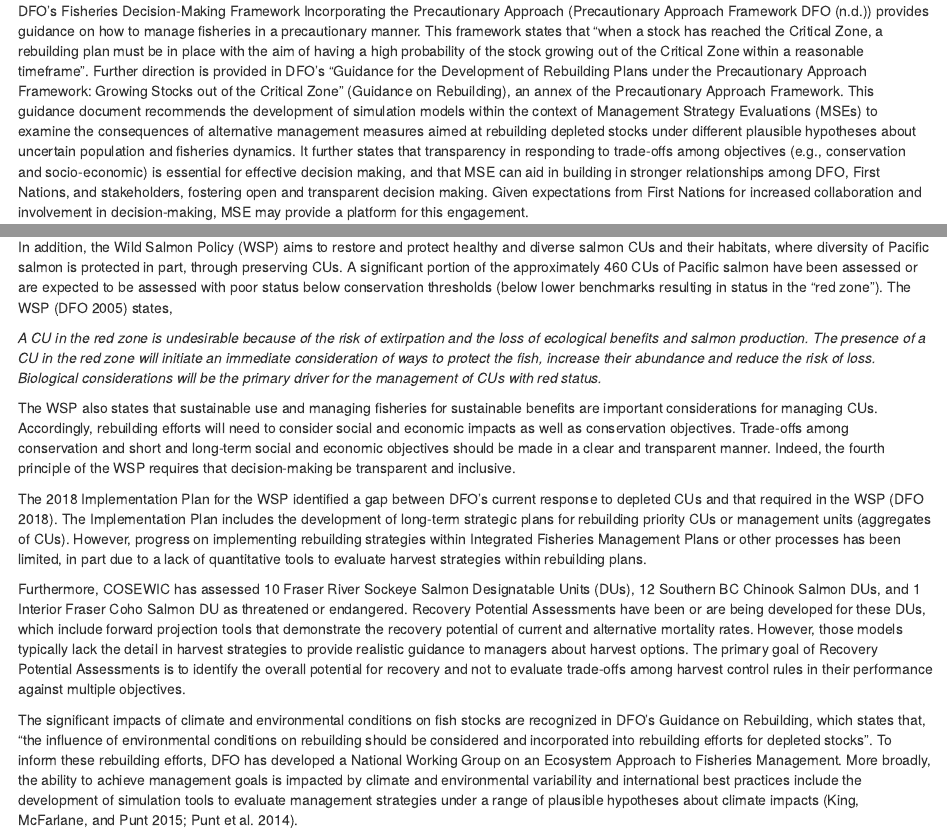
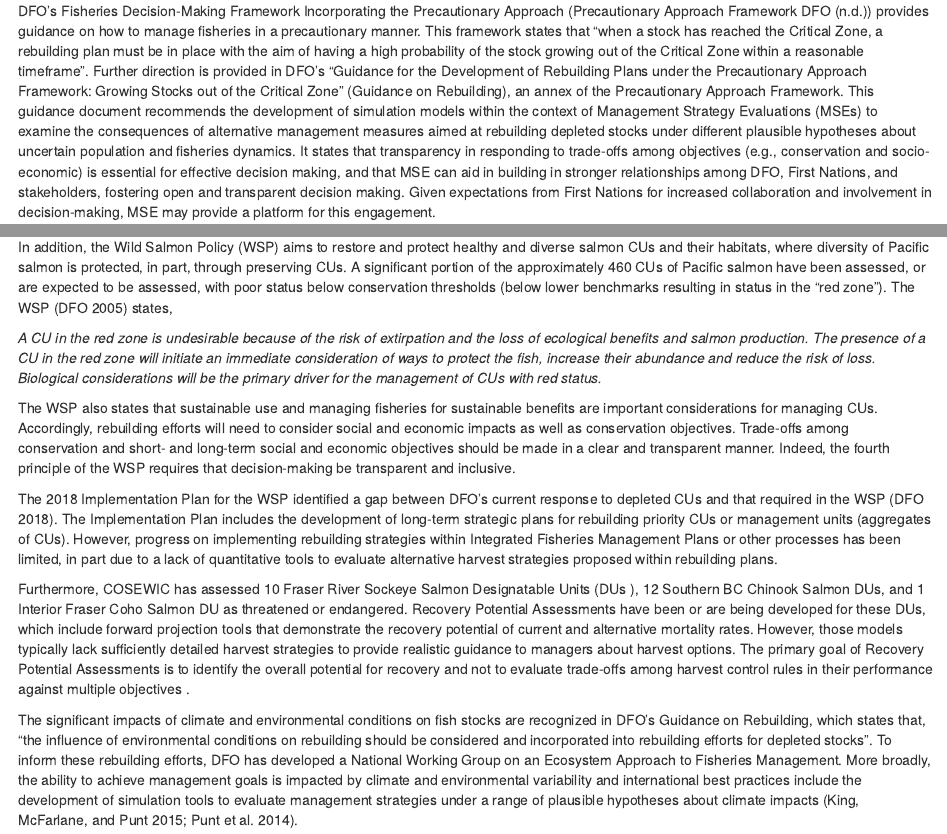
Before and after one commit to carrieholt/SPERA-TechReport, an R Markdown document (01_introduction.Rmd): the page in a window 1100 px wide, from 440 px down, and a second part further down, joined at a grey line. Rendered offline with R 4.5, knitr and Pandoc, with nearby package versions; drawn as R Markdown's standard HTML page in place of the format the file asks for.

Commit message:
edits and comments to intro

```diff
--- a/01_introduction.Rmd
+++ b/01_introduction.Rmd
@@ -5,19 +5,19 @@
 
 ## Policy Context
-DFO’s Fisheries Decision-Making Framework Incorporating the Precautionary Approach (Precautionary Approach Framework @dfo2009) provides guidance on how to manage fisheries in a precautionary manner. This framework states that “when a stock has reached the Critical Zone, a rebuilding plan must be in place with the aim of having a high probability of the stock growing out of the Critical Zone within a reasonable timeframe”. Further direction is provided in DFO’s “Guidance for the Development of Rebuilding Plans under the Precautionary Approach Framework: Growing Stocks out of the Critical Zone” (Guidance on Rebuilding), an annex of the Precautionary Approach Framework. This guidance document recommends the development of simulation models within the context of Management Strategy Evaluations (MSEs) to examine the consequences of alternative management measures aimed at rebuilding depleted stocks under different plausible hypotheses about uncertain population and fisheries dynamics. It further states that transparency in responding to trade-offs among objectives (e.g., conservation and socio-economic) is essential for effective decision making, and that MSE can aid in building in stronger relationships among DFO, First Nations, and stakeholders, fostering open and transparent decision making. Given expectations from First Nations for increased collaboration and involvement in decision-making, MSE may provide a platform for this engagement.
+DFO’s Fisheries Decision-Making Framework Incorporating the Precautionary Approach (Precautionary Approach Framework @dfo2009) provides guidance on how to manage fisheries in a precautionary manner. This framework states that “when a stock has reached the Critical Zone, a rebuilding plan must be in place with the aim of having a high probability of the stock growing out of the Critical Zone within a reasonable timeframe”. Further direction is provided in DFO’s “Guidance for the Development of Rebuilding Plans under the Precautionary Approach Framework: Growing Stocks out of the Critical Zone” (Guidance on Rebuilding), an annex of the Precautionary Approach Framework. This guidance document recommends the development of simulation models within the context of Management Strategy Evaluations (MSEs) to examine the consequences of alternative management measures aimed at rebuilding depleted stocks under different plausible hypotheses about uncertain population and fisheries dynamics. It states that transparency in responding to trade-offs among objectives (e.g., conservation and socio-economic) is essential for effective decision making, and that MSE can aid in building in stronger relationships among DFO, First Nations, and stakeholders, fostering open and transparent decision making. Given expectations from First Nations for increased collaboration and involvement in decision-making, MSE may provide a platform for this engagement.
 
 The revised Fisheries Act [@DFO2019] further requires the development and implementation of rebuilding plans for major stocks that fall below limit reference points. Although rebuilding plans will be developed at the scale of stock management units for Pacific salmon, these need to consider the conservation of diversity at the scale of CUs. Guidance on developing rebuilding plans under the Fisheries Act is currently in development.
 
-In addition, the Wild Salmon Policy (WSP) aims to restore and protect healthy and diverse salmon CUs and their habitats, where diversity of Pacific salmon is protected in part, through preserving CUs.  A significant portion of the approximately 460 CUs of Pacific salmon have been assessed or are expected to be assessed with poor status below conservation thresholds (below lower benchmarks resulting in status in the “red zone”). The WSP [@DFO2005] states,
+In addition, the Wild Salmon Policy (WSP) aims to restore and protect healthy and diverse salmon CUs and their habitats, where diversity of Pacific salmon is protected, in part, through preserving CUs. A significant portion of the approximately 460 CUs of Pacific salmon have been assessed, or are expected to be assessed, with poor status below conservation thresholds (below lower benchmarks resulting in status in the “red zone”). The WSP [@DFO2005] states,
 
 *A CU in the red zone is undesirable because of the risk of extirpation and the loss of ecological benefits and salmon production. The presence of a CU in the red zone will initiate an immediate consideration of ways to protect the fish, increase their abundance and reduce the risk of loss. Biological considerations will be the primary driver for the management of CUs with red status.*
 
-The WSP also states that sustainable use and managing fisheries for sustainable benefits are important considerations for managing CUs. Accordingly, rebuilding efforts will need to consider social and economic impacts as well as conservation objectives. Trade-offs among conservation and short and long-term social and economic objectives should be made in a clear and transparent manner. Indeed, the fourth principle of the WSP requires that decision-making be transparent and inclusive.
+The WSP also states that sustainable use and managing fisheries for sustainable benefits are important considerations for managing CUs. Accordingly, rebuilding efforts will need to consider social and economic impacts as well as conservation objectives. Trade-offs among conservation and short- and long-term social and economic objectives should be made in a clear and transparent manner. Indeed, the fourth principle of the WSP requires that decision-making be transparent and inclusive.
 
-The 2018 Implementation Plan for the WSP identified a gap between DFO’s current response to depleted CUs and that required in the WSP [@DFO2018]. The Implementation Plan includes the development of long-term strategic plans for rebuilding priority CUs or management units (aggregates of CUs). However, progress on implementing rebuilding strategies within Integrated Fisheries Management Plans or other processes has been limited, in part due to a lack of quantitative tools to evaluate harvest strategies within rebuilding plans.
+The 2018 Implementation Plan for the WSP identified a gap between DFO’s current response to depleted CUs and that required in the WSP [@DFO2018]. The Implementation Plan includes the development of long-term strategic plans for rebuilding priority CUs or management units (aggregates of CUs). However, progress on implementing rebuilding strategies within Integrated Fisheries Management Plans or other processes has been limited, in part due to a lack of quantitative tools to evaluate alternative harvest strategies proposed within rebuilding plans.
 
-Furthermore, COSEWIC has assessed 10 Fraser River Sockeye Salmon Designatable Units (DUs), 12 Southern BC Chinook Salmon DUs, and 1 Interior Fraser Coho Salmon DU as threatened or endangered. Recovery Potential Assessments have been or are being developed for these DUs, which include forward projection tools that demonstrate the recovery potential of current and alternative mortality rates. However, those models typically lack the detail in harvest strategies to provide realistic guidance to managers about harvest options. The primary goal of Recovery Potential Assessments is to identify the overall potential for recovery and not to evaluate trade-offs among harvest control rules in their performance against multiple objectives.
+Furthermore, COSEWIC has assessed 10 Fraser River Sockeye Salmon Designatable Units (DUs <!-- CF: perhaps define DU?-->), 12 Southern BC Chinook Salmon DUs, and 1 Interior Fraser Coho Salmon DU as threatened or endangered. Recovery Potential Assessments have been or are being developed for these DUs, which include forward projection tools that demonstrate the recovery potential of current and alternative mortality rates. However, those models typically lack sufficiently detailed harvest strategies to provide realistic guidance to managers about harvest options. The primary goal of Recovery Potential Assessments is to identify the overall potential for recovery and not to evaluate trade-offs among harvest control rules in their performance against multiple objectives <!-- CF: Given this paragraph's focus on distinguishing RPAs from what we did, is it necessary to briefly define closed-loop sims earlier in the text? E.g. two sentences describing OMs, MPs and different sources of uncertainty?-->.
 
-The significant impacts of climate and environmental conditions on fish stocks are recognized in DFO’s Guidance on Rebuilding, which states that, “the influence of environmental conditions on rebuilding should be considered and incorporated into rebuilding efforts for depleted stocks”.  To inform these rebuilding efforts, DFO has developed a National Working Group on an Ecosystem Approach to Fisheries Management.  More broadly, the ability to achieve management goals is impacted by climate and environmental variability and international best practices include the development of simulation tools to evaluate management strategies under a range of plausible hypotheses about climate impacts [@king2015; @punt2014].
+The significant impacts of climate and environmental conditions on fish stocks are recognized in DFO’s Guidance on Rebuilding, which states that, “the influence of environmental conditions on rebuilding should be considered and incorporated into rebuilding efforts for depleted stocks”. To inform these rebuilding efforts, DFO has developed a National Working Group on an Ecosystem Approach to Fisheries Management. More broadly, the ability to achieve management goals is impacted by climate and environmental variability and international best practices include the development of simulation tools to evaluate management strategies under a range of plausible hypotheses about climate impacts [@king2015; @punt2014].
 
 The proposed tool fills these gaps by evaluating trade-offs among conservation and harvest objectives for candidate harvest control rules of Pacific salmon, including those within mixed-CU fisheries containing weak and productive CUs, and considering various future scenarios for climate and environmental conditions.
```
Also changed, not shown: 01_introduction.Rmd (2 more changed lines).
